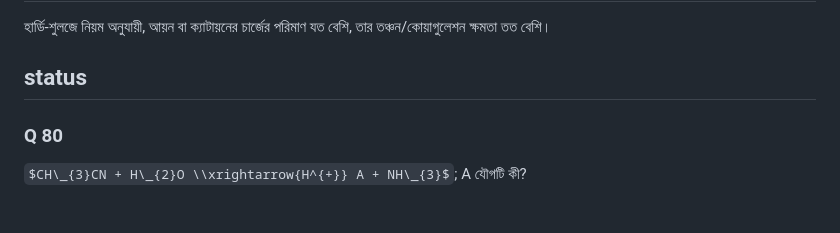
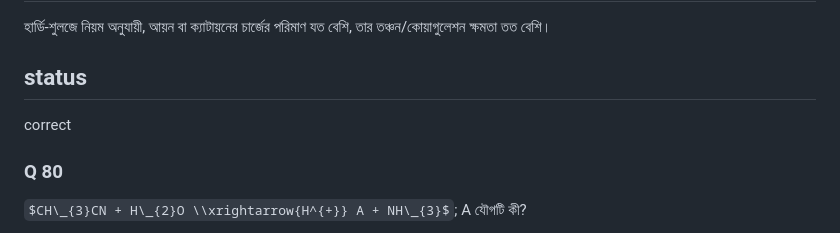
Before and after one commit to rafiulnoob-404/practice-hub, a Markdown page: questions/M2.md, the part around the change. Drawn GitHub-style; some formulas as TeX source.

```diff
--- a/questions/M2.md
+++ b/questions/M2.md
@@ -1418,7 +1418,7 @@ A
 হার্ডি-শুলজে নিয়ম অনুযায়ী, আয়ন বা ক্যাটায়নের চার্জের পরিমাণ যত বেশি, তার তঞ্চন/কোয়াগুলেশন ক্ষমতা তত বেশি।
 
 ## status
-
+correct
 
 ### Q 80
 
```
